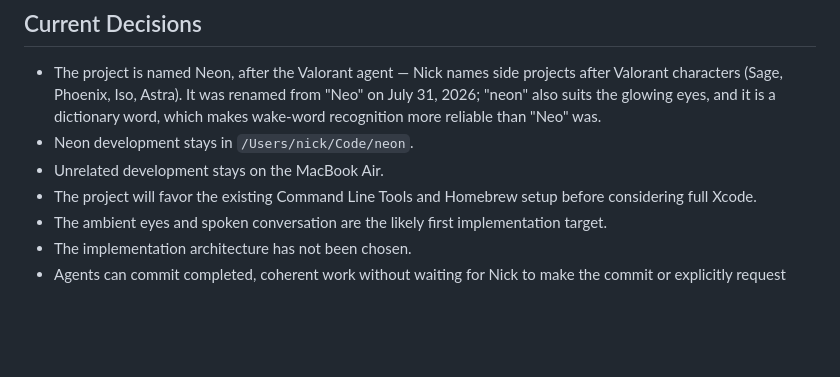
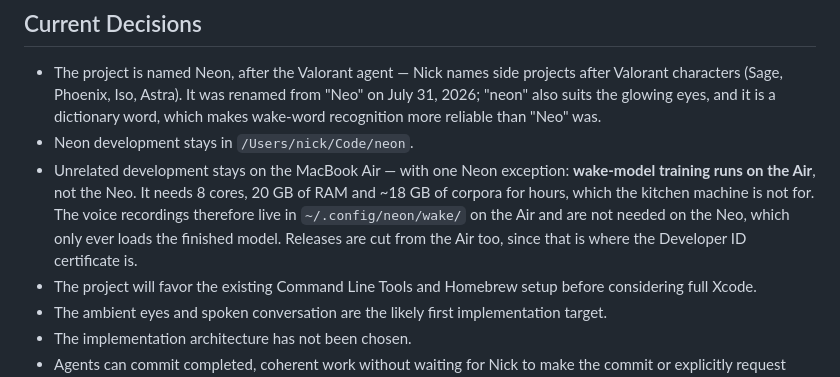
Before and after one commit to nfarina/neon, a Markdown page: AGENTS.md, the part around the change. GitHub-like rendering; blank space fills up the shorter version.

```diff
--- a/AGENTS.md
+++ b/AGENTS.md
@@ -139,7 +139,12 @@ shipping it to anyone who wants one.
   and it is a dictionary word, which makes wake-word recognition more
   reliable than "Neo" was.
 - Neon development stays in `/Users/nick/Code/neon`.
-- Unrelated development stays on the MacBook Air.
+- Unrelated development stays on the MacBook Air — with one Neon exception:
+  **wake-model training runs on the Air**, not the Neo. It needs 8 cores, 20 GB
+  of RAM and ~18 GB of corpora for hours, which the kitchen machine is not for.
+  The voice recordings therefore live in `~/.config/neon/wake/` on the Air and
+  are not needed on the Neo, which only ever loads the finished model. Releases
+  are cut from the Air too, since that is where the Developer ID certificate is.
 - The project will favor the existing Command Line Tools and Homebrew setup
   before considering full Xcode.
 - The ambient eyes and spoken conversation are the likely first implementation
```
Also changed, not shown: wake/README.md (+11 -0 lines).
